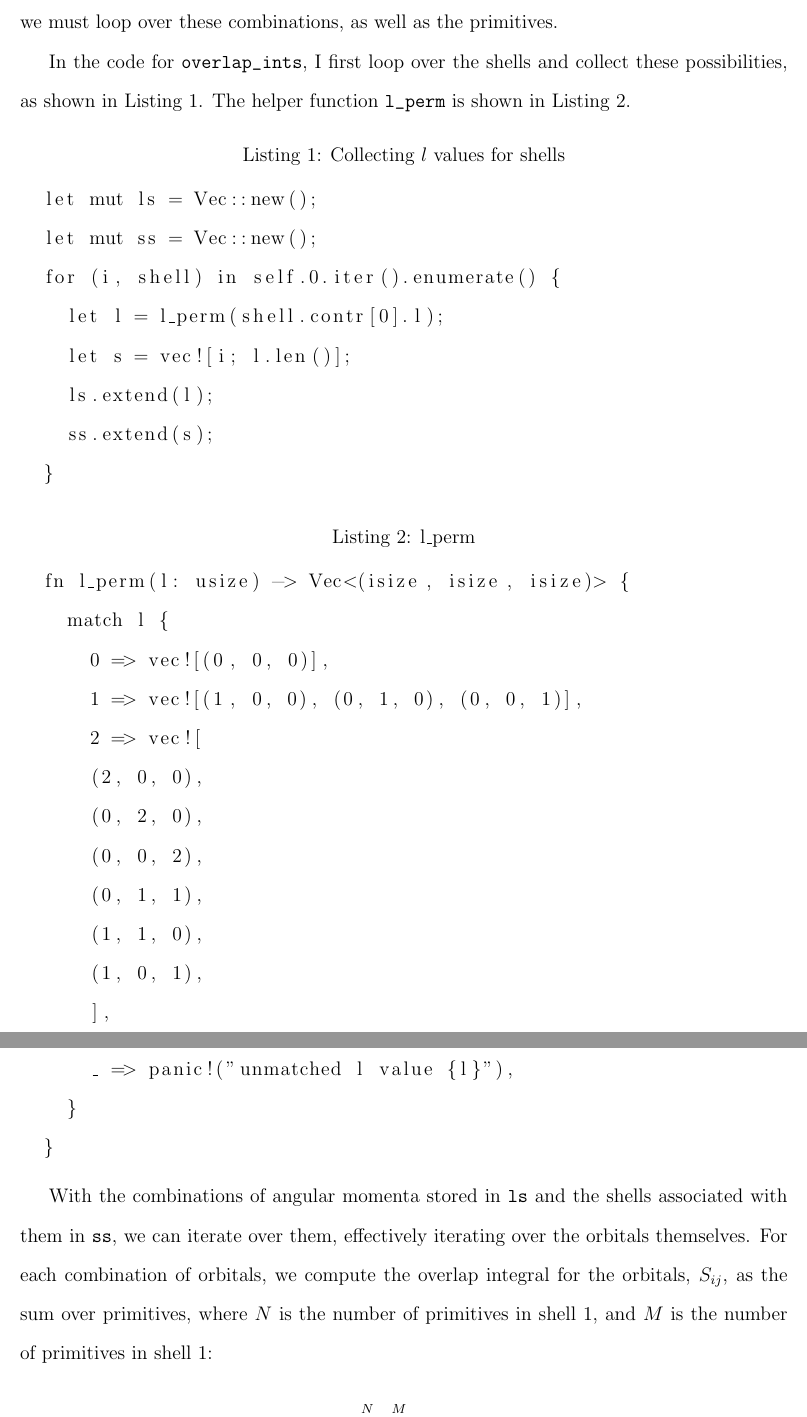
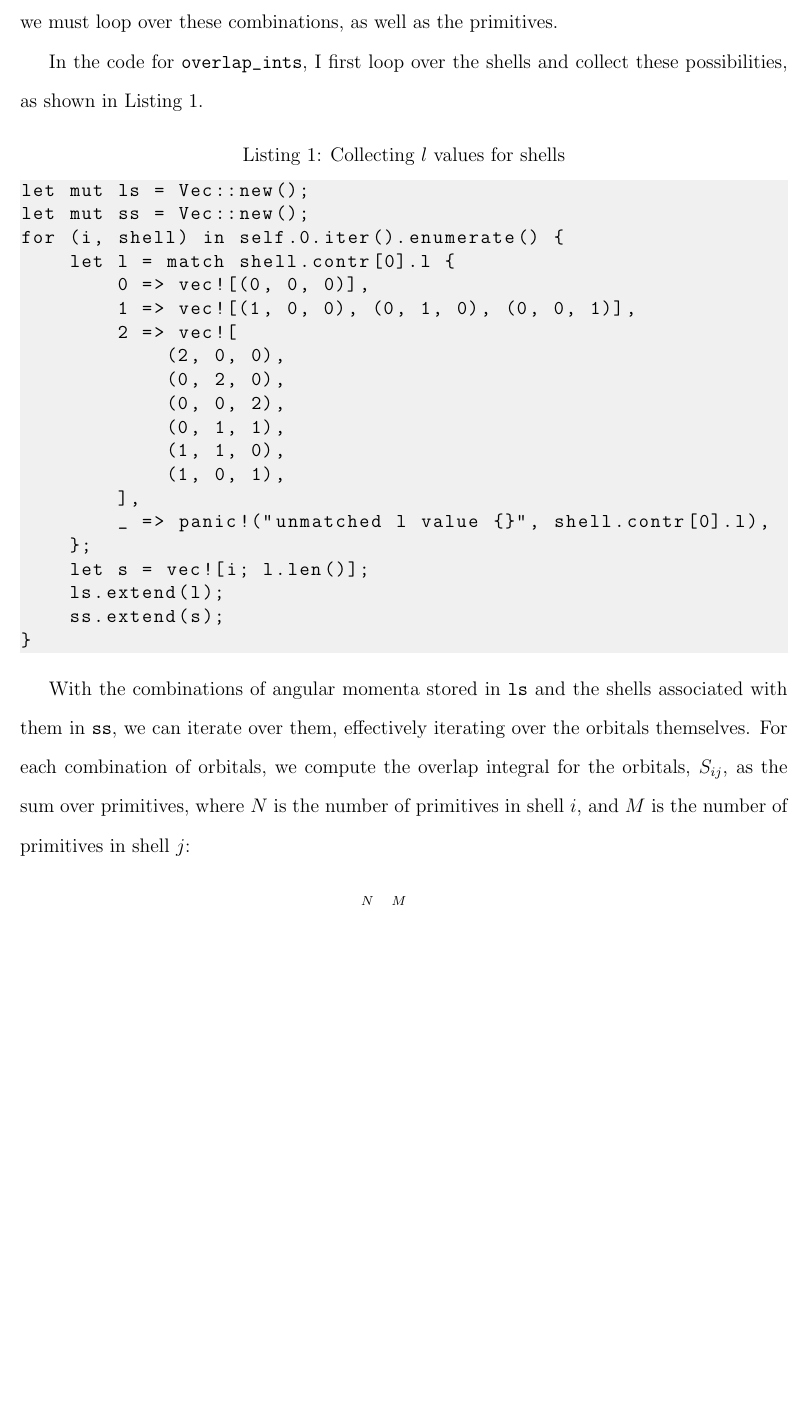
Before and after one commit to ntBre/qcrab, a LaTeX paper (docs/main.tex): two parts of pages 2 and 3 of 3 before the commit and part of page 2 of 3 after it, the two joined at a grey line, cut so that both start at the same text, the shorter picture padded with empty space. Compiled offline with pdfLaTeX.

Commit message:
improve listing styleand fix shell numbers

```diff
--- a/docs/main.tex
+++ b/docs/main.tex
@@ -4,6 +4,12 @@
 \usepackage{amsmath}
 \usepackage{verbatim}
 \usepackage{listings}
+\usepackage{xcolor}
+\definecolor{bg}{RGB}{240,240,240}
+\lstset{
+  basicstyle=\linespread{1.0}\ttfamily,
+  backgroundcolor=\color{bg},
+  }
 
 \author{Brent R. Westbrook}
 \title{qcrab documentation}
@@ -59,23 +65,13 @@ primitive Gaussian functions, we must loop over these combinations, as well as
 the primitives.
 
 In the code for \verb|overlap_ints|, I first loop over the shells and collect
-these possibilities, as shown in Listing~\ref{lst:ls}. The helper function
-\verb|l_perm| is shown in Listing~\ref{lst:lperm}.
+these possibilities, as shown in Listing~\ref{lst:ls}.
 
 \begin{lstlisting}[caption={Collecting $l$ values for shells}, label={lst:ls}]
 let mut ls = Vec::new();
 let mut ss = Vec::new();
 for (i, shell) in self.0.iter().enumerate() {
-    let l = l_perm(shell.contr[0].l);
-    let s = vec![i; l.len()];
-    ls.extend(l);
-    ss.extend(s);
-  }
-\end{lstlisting}
-
-\begin{lstlisting}[caption={l\_perm}, label={lst:lperm}]
-  fn l_perm(l: usize) -> Vec<(isize, isize, isize)> {
-    match l {
+    let l = match shell.contr[0].l {
         0 => vec![(0, 0, 0)],
         1 => vec![(1, 0, 0), (0, 1, 0), (0, 0, 1)],
         2 => vec![
@@ -86,8 +82,11 @@ these possibilities, as shown in Listing~\ref{lst:ls}. The helper function
             (1, 1, 0),
             (1, 0, 1),
         ],
-      _ => panic!("unmatched l value {l}"),
-    }
+        _ => panic!("unmatched l value {}", shell.contr[0].l),
+    };
+    let s = vec![i; l.len()];
+    ls.extend(l);
+    ss.extend(s);
 }
 \end{lstlisting}
 
@@ -95,8 +94,8 @@ With the combinations of angular momenta stored in \verb|ls| and the shells
 associated with them in \verb|ss|, we can iterate over them, effectively
 iterating over the orbitals themselves. For each combination of orbitals, we
 compute the overlap integral for the orbitals, $S_{ij}$, as the sum over
-primitives, where $N$ is the number of primitives in shell 1, and $M$ is the
-number of primitives in shell 1:
+primitives, where $N$ is the number of primitives in shell $i$, and $M$ is the
+number of primitives in shell $j$:
 
 \begin{equation}
   \label{eq:sij}
```
Also changed, not shown: docs/main.pdf. Lines whose indentation alone changed are shown as unchanged.
